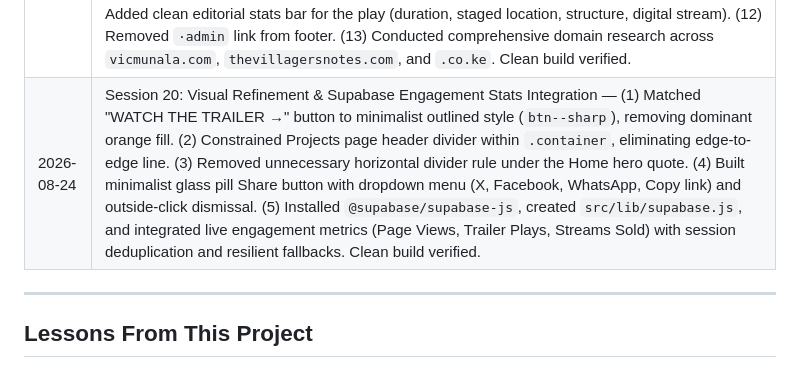
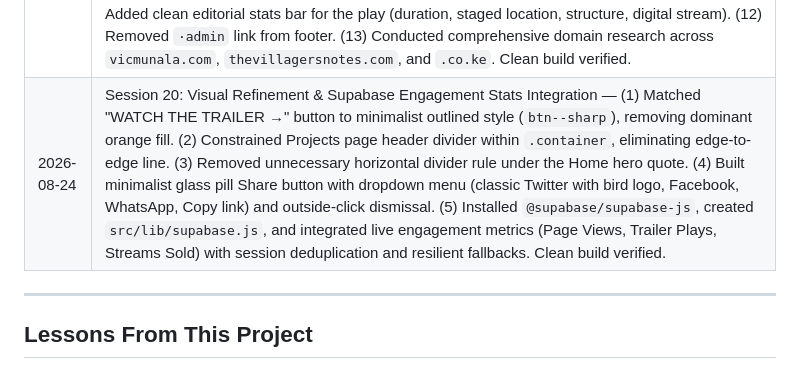
Before and after one commit to IanOchiengAI/the-villagers-notes, a Markdown page: .agent/state.md, the part around the change. Rendered like a GitHub page.

Commit message:
Update state.md session 20 summary

```diff
--- a/.agent/state.md
+++ b/.agent/state.md
@@ -120,7 +120,7 @@
 | 2026-08-22 | Session 17: SEO, Crawlability & Production Alignment — (1) Corrected Schema.org JSON-LD microdata in `index.html` with real live Vercel domain (`https://the-villagers-notes.vercel.app`), real contact email (`vikmunala@gmail.com`), and verified social links. (2) Updated `public/llms.txt` with accurate author bio, project overview, WhatsApp, and email. (3) Created and deployed `public/robots.txt` and `public/sitemap.xml` for Google Search Console and AI engine crawling. Clean build verified and deployed to production on GitHub `main`. |
 | 2026-08-22 | Session 18: Admin Top Bar Sticky Fix & Customizable Free Preview Paragraphs — (1) Fixed Admin dashboard top bar sticky positioning: hid public site-nav on `#/admin` route and locked Admin tab bar to `position: sticky; top: 0; z-index: 999;` with solid opaque background and subtle shadow, preventing scrolled content from bleeding through or creating gaps. Added a `← View Site` pill button to quickly navigate back to the public website. (2) Added a `Free Preview (Paragraphs)` numeric field in New Entry / Edit Entry forms, allowing Vik to choose exactly how many paragraphs (1, 2, 3, etc.) are free before the M-Pesa paywall appears. Upgraded reader to dynamically honor `entry.previewCount`. Clean build verified and pushed to production on GitHub `main`. |
 | 2026-08-24 | Session 19: Client Meeting Refinements & Feature Upgrades — (1) Restored clean handwritten "The Villager's Notes" text wordmark logo in header with responsive styling. (2) Restored share dropdown menu on story pages (Copy Link, Share on X, Facebook, WhatsApp) with outside-click dismissal. (3) Upgraded comments on story pages with open inline textarea, 500-character limitation, and live countdown indicator. (4) Completely removed the reading progress line across all templates and stylesheets. (5) Added glassmorphism / frosted background opacity (`backdrop-filter: blur(12px)`) to sticky header when scrolled. (6) Constrained all content dividers within the central max-width container, reserving full-width edge-to-edge rules exclusively for the header bottom and footer top. (7) Removed WhatsApp entirely (FAB, book order link, and error message references). (8) Removed "City" field from newsletter signup. (9) Implemented inline accordion book order on Projects page with full name, M-Pesa number, address, signed copy request, and STK push. (10) Removed "JULY 2026" duplicate dates and "delivered to your door" copy. (11) Added clean editorial stats bar for the play (duration, staged location, structure, digital stream). (12) Removed `·admin` link from footer. (13) Conducted comprehensive domain research across `vicmunala.com`, `thevillagersnotes.com`, and `.co.ke`. Clean build verified. |
-| 2026-08-24 | Session 20: Visual Refinement & Supabase Engagement Stats Integration — (1) Matched "WATCH THE TRAILER →" button to minimalist outlined style (`btn--sharp`), removing dominant orange fill. (2) Constrained Projects page header divider within `.container`, eliminating edge-to-edge line. (3) Removed unnecessary horizontal divider rule under the Home hero quote. (4) Built minimalist glass pill Share button with dropdown menu (X, Facebook, WhatsApp, Copy link) and outside-click dismissal. (5) Installed `@supabase/supabase-js`, created `src/lib/supabase.js`, and integrated live engagement metrics (Page Views, Trailer Plays, Streams Sold) with session deduplication and resilient fallbacks. Clean build verified. |
+| 2026-08-24 | Session 20: Visual Refinement & Supabase Engagement Stats Integration — (1) Matched "WATCH THE TRAILER →" button to minimalist outlined style (`btn--sharp`), removing dominant orange fill. (2) Constrained Projects page header divider within `.container`, eliminating edge-to-edge line. (3) Removed unnecessary horizontal divider rule under the Home hero quote. (4) Built minimalist glass pill Share button with dropdown menu (classic Twitter with bird logo, Facebook, WhatsApp, Copy link) and outside-click dismissal. (5) Installed `@supabase/supabase-js`, created `src/lib/supabase.js`, and integrated live engagement metrics (Page Views, Trailer Plays, Streams Sold) with session deduplication and resilient fallbacks. Clean build verified. |
 
 ---
 
```
